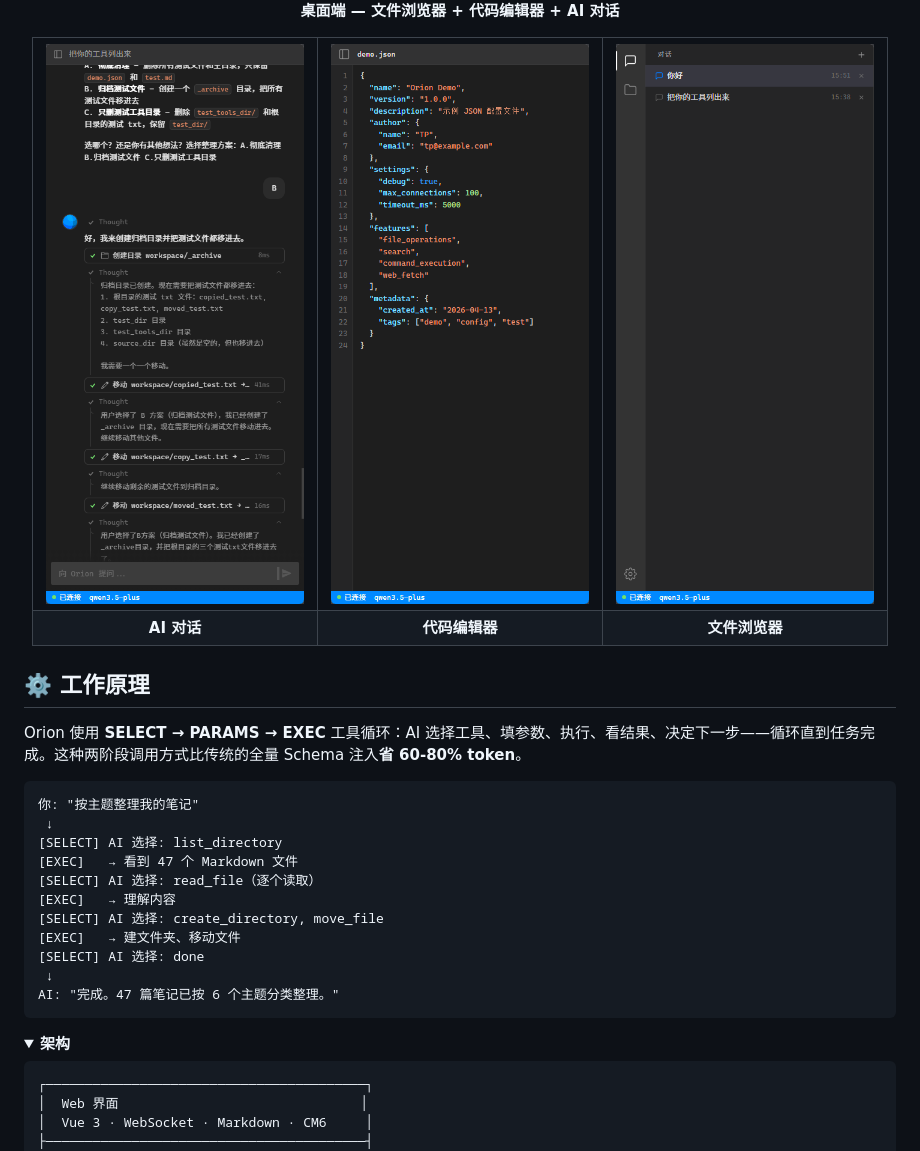
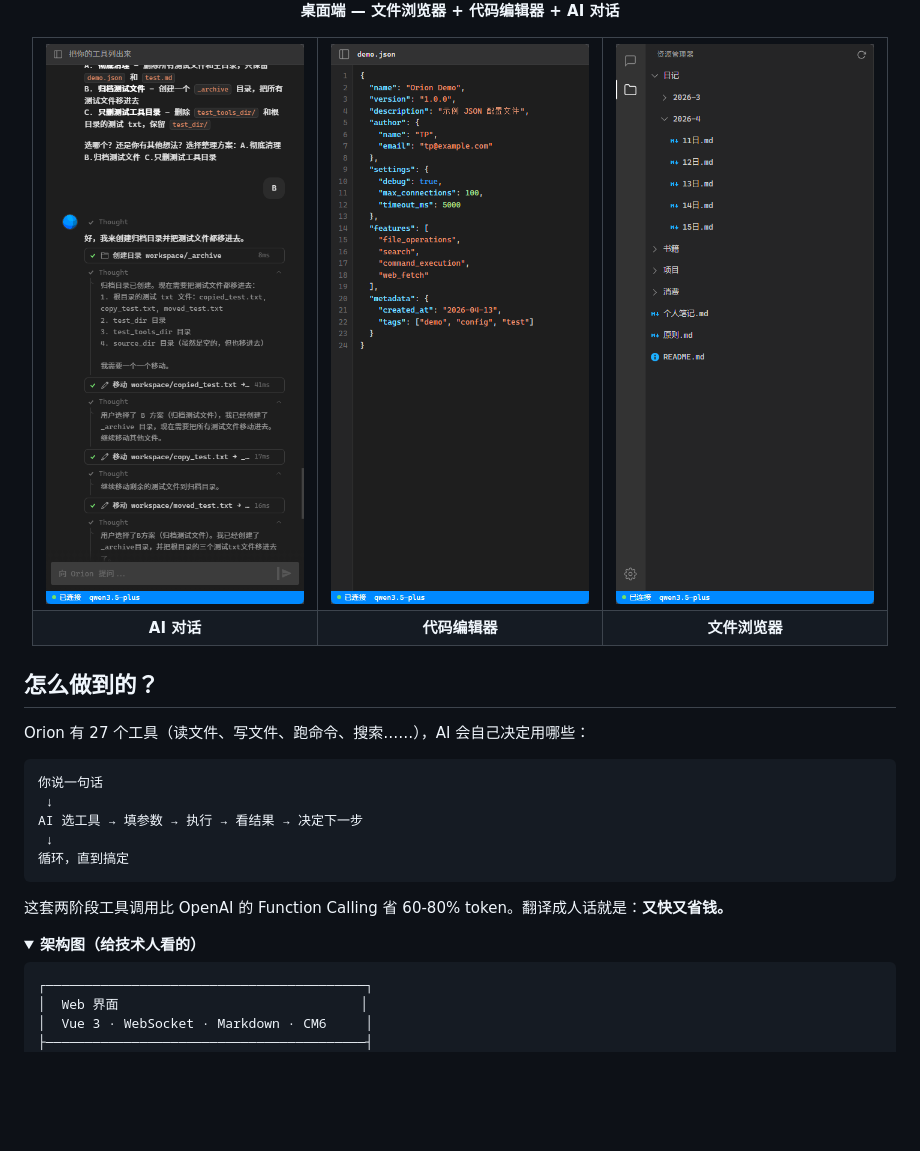
Before and after one commit to Micro-Mood/Orion, a Markdown page: README_CN.md, the part around one of its changes. GitHub-like rendering; pictures changed too: docs/image/mobile-files.png; folded sections open; blank space fills up the shorter version.

````diff
--- a/README_CN.md
+++ b/README_CN.md
@@ -77,26 +106,22 @@
 
 </div>
 
-## ⚙️ 工作原理
+## 怎么做到的？
 
-Orion 使用 **SELECT → PARAMS → EXEC** 工具循环：AI 选择工具、填参数、执行、看结果、决定下一步——循环直到任务完成。这种两阶段调用方式比传统的全量 Schema 注入**省 60-80% token**。
+Orion 有 27 个工具（读文件、写文件、跑命令、搜索……），AI 会自己决定用哪些：
 
 ```
-你: "按主题整理我的笔记"
+你说一句话
  ↓
-[SELECT] AI 选择: list_directory
-[EXEC]   → 看到 47 个 Markdown 文件
-[SELECT] AI 选择: read_file（逐个读取）
-[EXEC]   → 理解内容
-[SELECT] AI 选择: create_directory, move_file
-[EXEC]   → 建文件夹、移动文件
-[SELECT] AI 选择: done
+AI 选工具 → 填参数 → 执行 → 看结果 → 决定下一步
  ↓
-AI: "完成。47 篇笔记已按 6 个主题分类整理。"
+循环，直到搞定
 ```
 
+这套两阶段工具调用比 OpenAI 的 Function Calling 省 60-80% token。翻译成人话就是：**又快又省钱。**
+
 <details>
-<summary><b>架构</b></summary>
+<summary><b>架构图（给技术人看的）</b></summary>
 
 ```
 ┌─────────────────────────────────────────┐
````
Also changed, not shown: other parts of README_CN.md (+146 -105 lines), src/prompts/system.md (+46 -25 lines), 3 other files.
